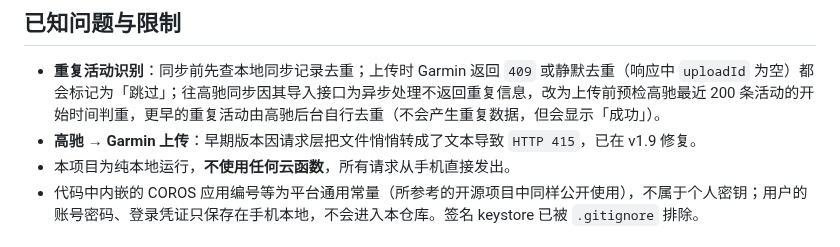
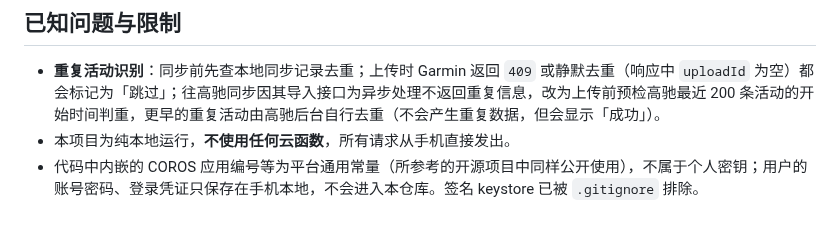
Before and after one commit to wueleven/jiajiechi-app, a Markdown page: README.md, the part around the change. GitHub-like rendering.

Commit message:
docs: 已知问题中移除已修复的历史bug说明(HTTP 415)

```diff
--- a/README.md
+++ b/README.md
@@ -89,7 +89,6 @@ adb -s <设备ID> install -r app/build/outputs/apk/debug/app-debug.apk
 ## 已知问题与限制
 
 - **重复活动识别**：同步前先查本地同步记录去重；上传时 Garmin 返回 `409` 或静默去重（响应中 `uploadId` 为空）都会标记为「跳过」；往高驰同步因其导入接口为异步处理不返回重复信息，改为上传前预检高驰最近 200 条活动的开始时间判重，更早的重复活动由高驰后台自行去重（不会产生重复数据，但会显示「成功」）。
-- **高驰 → Garmin 上传**：早期版本因请求层把文件悄悄转成了文本导致 `HTTP 415`，已在 v1.9 修复。
 - 本项目为纯本地运行，**不使用任何云函数**，所有请求从手机直接发出。
 - 代码中内嵌的 COROS 应用编号等为平台通用常量（所参考的开源项目中同样公开使用），不属于个人密钥；用户的账号密码、登录凭证只保存在手机本地，不会进入本仓库。签名 keystore 已被 `.gitignore` 排除。
 
```
